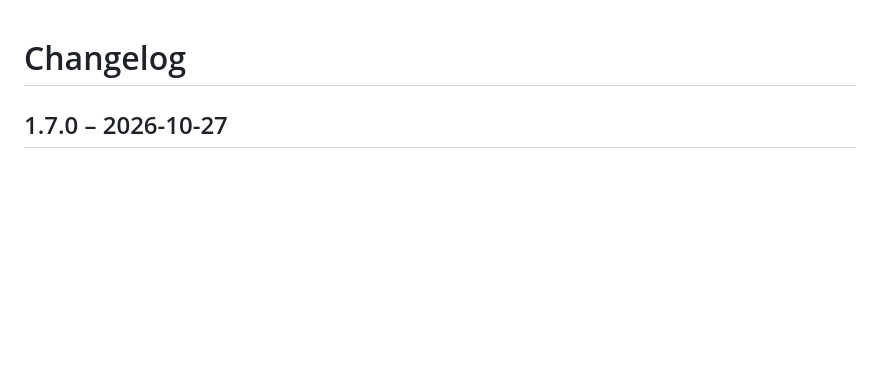
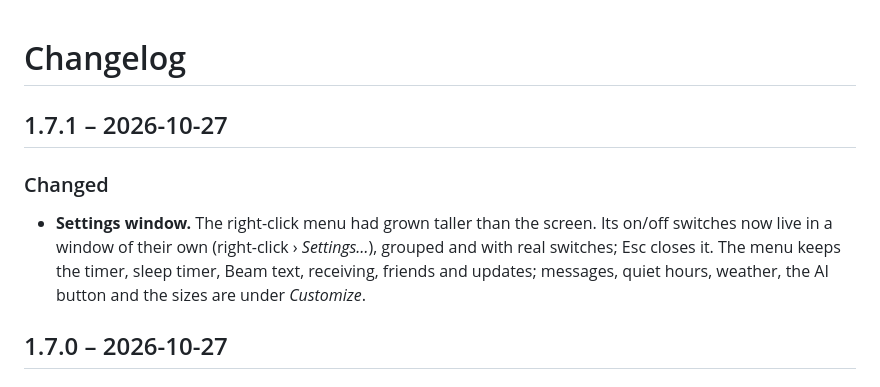
Before and after one commit to ademerci/Holm, a Markdown page: CHANGELOG.md, the part around the change. Drawn GitHub-style; blank space fills up the shorter version.

```diff
--- a/CHANGELOG.md
+++ b/CHANGELOG.md
@@ -1,4 +1,9 @@
 # Changelog
+
+## 1.7.1 – 2026-10-27
+
+### Changed
+- **Settings window.** The right-click menu had grown taller than the screen. Its on/off switches now live in a window of their own (right-click › *Settings…*), grouped and with real switches; Esc closes it. The menu keeps the timer, sleep timer, Beam text, receiving, friends and updates; messages, quiet hours, weather, the AI button and the sizes are under *Customize*.
 
 ## 1.7.0 – 2026-10-27
 
```
Also changed, not shown: README.md (+4 -1 lines), docs/settings.png (added), 4 other files.
